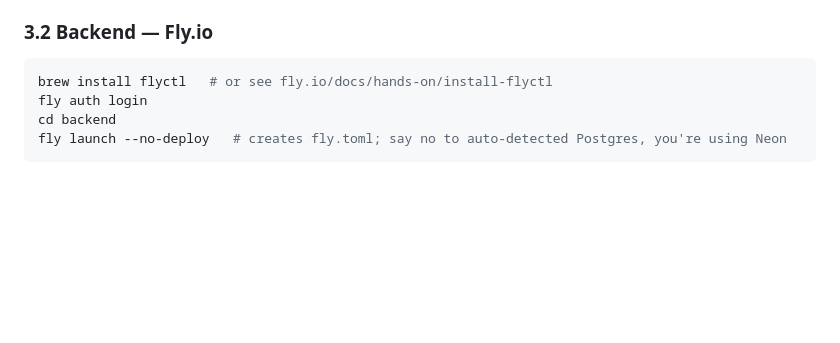
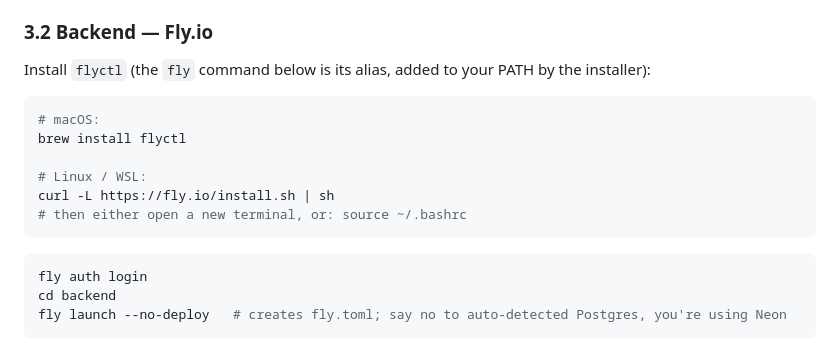
Before and after one commit to lehoangbaoduy/BillWise, a Markdown page: DEPLOYMENT.md, the part around the change. Drawn GitHub-style; blank space fills up the shorter version.

Commit message:
docs: fix flyctl install instructions for Linux/WSL
The brew-only instruction assumed macOS. Added the official Linux install
script alongside it.

````diff
--- a/DEPLOYMENT.md
+++ b/DEPLOYMENT.md
@@ -124,8 +124,18 @@ My recommendation for this app specifically: **Vercel (frontend) + Fly.io (backe
 
 ### 3.2 Backend — Fly.io
 
+Install `flyctl` (the `fly` command below is its alias, added to your PATH by the installer):
+
 ```bash
-brew install flyctl   # or see fly.io/docs/hands-on/install-flyctl
+# macOS:
+brew install flyctl
+
+# Linux / WSL:
+curl -L https://fly.io/install.sh | sh
+# then either open a new terminal, or: source ~/.bashrc
+```
+
+```bash
 fly auth login
 cd backend
 fly launch --no-deploy   # creates fly.toml; say no to auto-detected Postgres, you're using Neon
````
